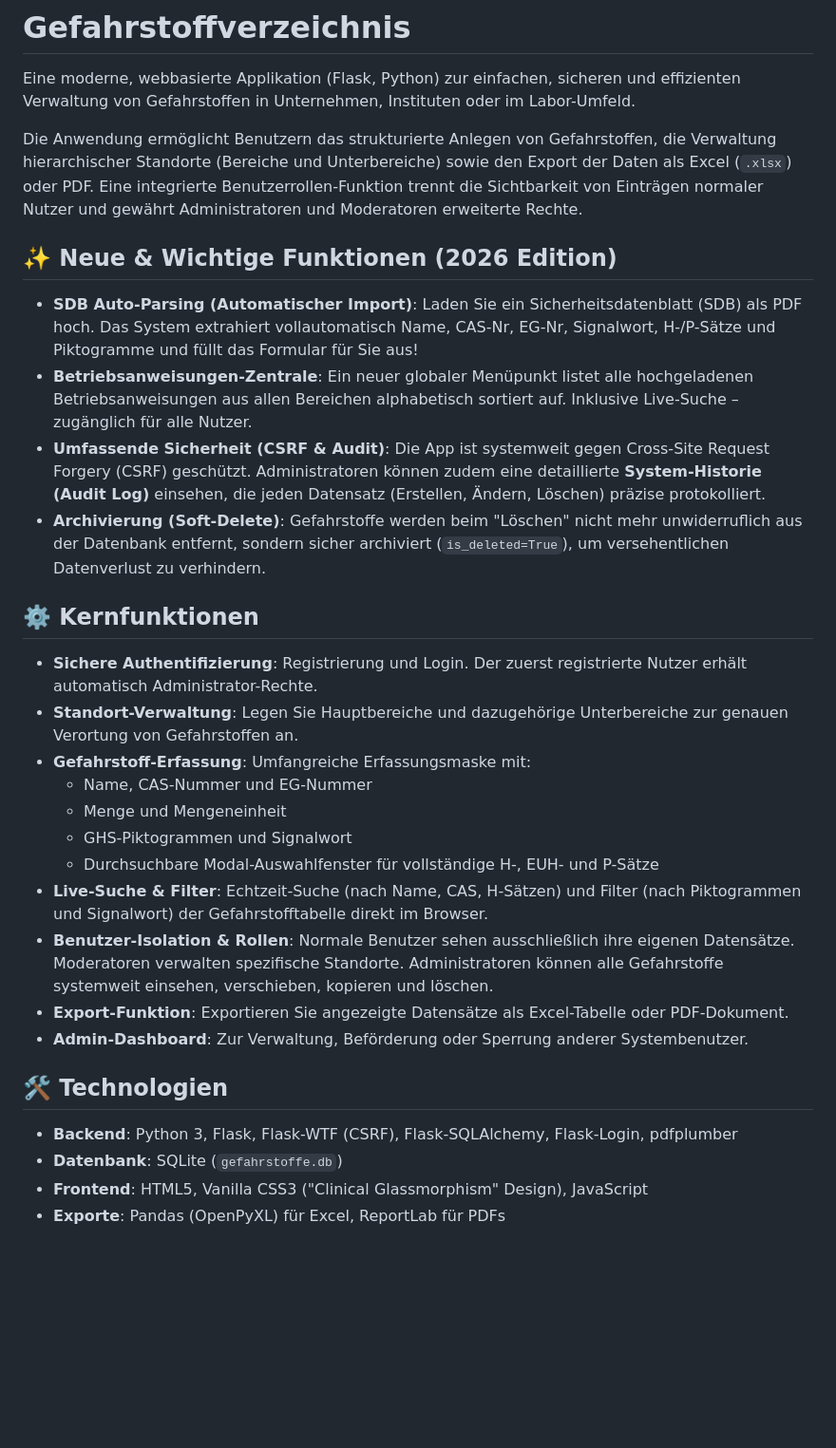
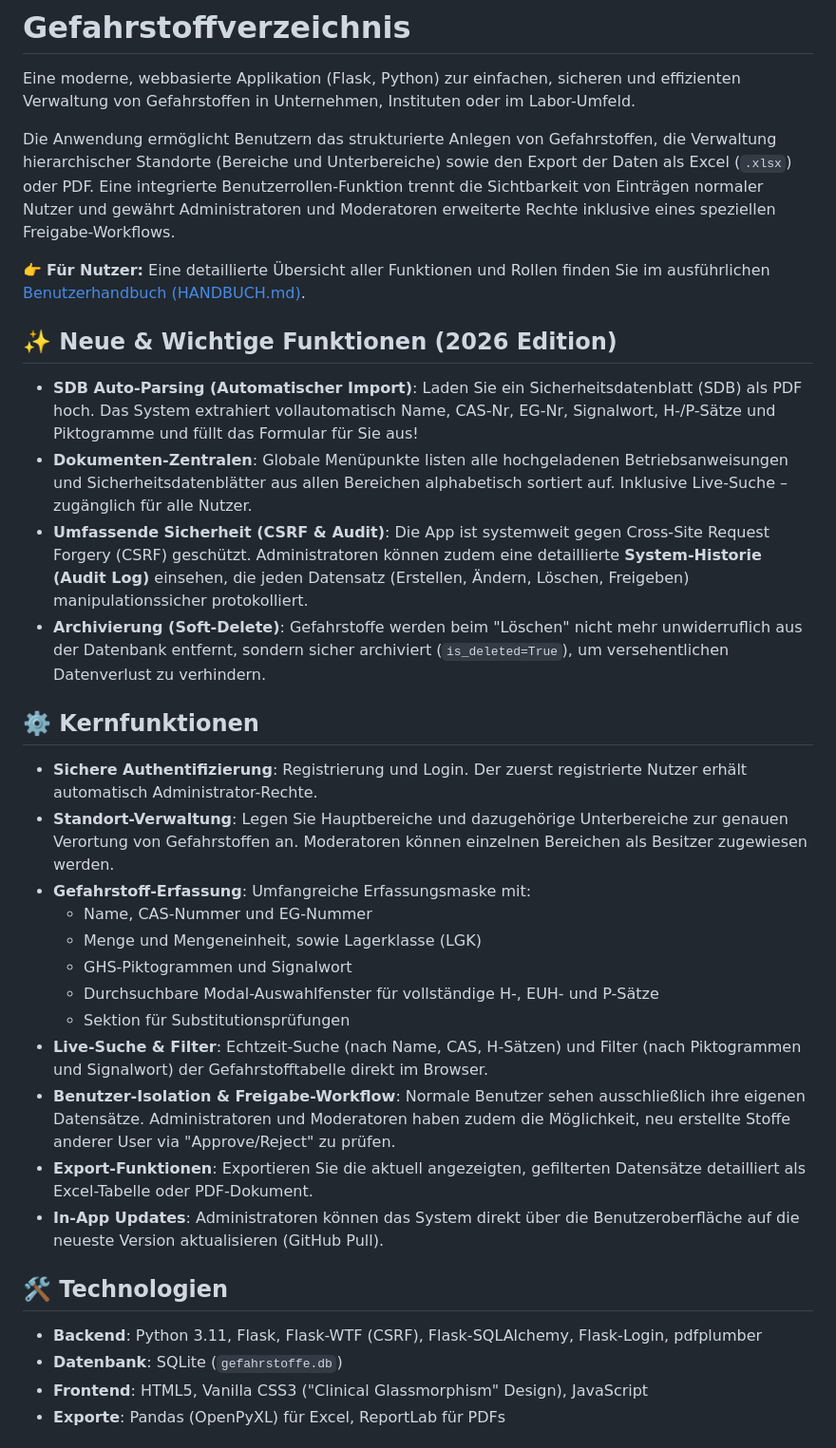
Before and after one commit to Donmeusi/gefahrstoffverzeichnis, a Markdown page: README.md, the part around one of its changes. Shown at 95% size. Rendered like a GitHub page; blank space fills up the shorter version.

Commit message:
Update README and Changelog, add complete Handbuch

```diff
--- a/README.md
+++ b/README.md
@@ -2,32 +2,35 @@
 
 Eine moderne, webbasierte Applikation (Flask, Python) zur einfachen, sicheren und effizienten Verwaltung von Gefahrstoffen in Unternehmen, Instituten oder im Labor-Umfeld.
 
-Die Anwendung ermöglicht Benutzern das strukturierte Anlegen von Gefahrstoffen, die Verwaltung hierarchischer Standorte (Bereiche und Unterbereiche) sowie den Export der Daten als Excel (`.xlsx`) oder PDF. Eine integrierte Benutzerrollen-Funktion trennt die Sichtbarkeit von Einträgen normaler Nutzer und gewährt Administratoren und Moderatoren erweiterte Rechte.
+Die Anwendung ermöglicht Benutzern das strukturierte Anlegen von Gefahrstoffen, die Verwaltung hierarchischer Standorte (Bereiche und Unterbereiche) sowie den Export der Daten als Excel (`.xlsx`) oder PDF. Eine integrierte Benutzerrollen-Funktion trennt die Sichtbarkeit von Einträgen normaler Nutzer und gewährt Administratoren und Moderatoren erweiterte Rechte inklusive eines speziellen Freigabe-Workflows.
+
+👉 **Für Nutzer:** Eine detaillierte Übersicht aller Funktionen und Rollen finden Sie im ausführlichen [Benutzerhandbuch (HANDBUCH.md)](HANDBUCH.md).
 
 ## ✨ Neue & Wichtige Funktionen (2026 Edition)
 
 *   **SDB Auto-Parsing (Automatischer Import)**: Laden Sie ein Sicherheitsdatenblatt (SDB) als PDF hoch. Das System extrahiert vollautomatisch Name, CAS-Nr, EG-Nr, Signalwort, H-/P-Sätze und Piktogramme und füllt das Formular für Sie aus!
-*   **Betriebsanweisungen-Zentrale**: Ein neuer globaler Menüpunkt listet alle hochgeladenen Betriebsanweisungen aus allen Bereichen alphabetisch sortiert auf. Inklusive Live-Suche – zugänglich für alle Nutzer.
-*   **Umfassende Sicherheit (CSRF & Audit)**: Die App ist systemweit gegen Cross-Site Request Forgery (CSRF) geschützt. Administratoren können zudem eine detaillierte **System-Historie (Audit Log)** einsehen, die jeden Datensatz (Erstellen, Ändern, Löschen) präzise protokolliert.
+*   **Dokumenten-Zentralen**: Globale Menüpunkte listen alle hochgeladenen Betriebsanweisungen und Sicherheitsdatenblätter aus allen Bereichen alphabetisch sortiert auf. Inklusive Live-Suche – zugänglich für alle Nutzer.
+*   **Umfassende Sicherheit (CSRF & Audit)**: Die App ist systemweit gegen Cross-Site Request Forgery (CSRF) geschützt. Administratoren können zudem eine detaillierte **System-Historie (Audit Log)** einsehen, die jeden Datensatz (Erstellen, Ändern, Löschen, Freigeben) manipulationssicher protokolliert.
 *   **Archivierung (Soft-Delete)**: Gefahrstoffe werden beim "Löschen" nicht mehr unwiderruflich aus der Datenbank entfernt, sondern sicher archiviert (`is_deleted=True`), um versehentlichen Datenverlust zu verhindern.
 
 ## ⚙️ Kernfunktionen
 
 *   **Sichere Authentifizierung**: Registrierung und Login. Der zuerst registrierte Nutzer erhält automatisch Administrator-Rechte.
-*   **Standort-Verwaltung**: Legen Sie Hauptbereiche und dazugehörige Unterbereiche zur genauen Verortung von Gefahrstoffen an.
+*   **Standort-Verwaltung**: Legen Sie Hauptbereiche und dazugehörige Unterbereiche zur genauen Verortung von Gefahrstoffen an. Moderatoren können einzelnen Bereichen als Besitzer zugewiesen werden.
 *   **Gefahrstoff-Erfassung**: Umfangreiche Erfassungsmaske mit:
     *   Name, CAS-Nummer und EG-Nummer
-    *   Menge und Mengeneinheit
+    *   Menge und Mengeneinheit, sowie Lagerklasse (LGK)
     *   GHS-Piktogrammen und Signalwort
     *   Durchsuchbare Modal-Auswahlfenster für vollständige H-, EUH- und P-Sätze
+    *   Sektion für Substitutionsprüfungen
 *   **Live-Suche & Filter**: Echtzeit-Suche (nach Name, CAS, H-Sätzen) und Filter (nach Piktogrammen und Signalwort) der Gefahrstofftabelle direkt im Browser.
-*   **Benutzer-Isolation & Rollen**: Normale Benutzer sehen ausschließlich ihre eigenen Datensätze. Moderatoren verwalten spezifische Standorte. Administratoren können alle Gefahrstoffe systemweit einsehen, verschieben, kopieren und löschen.
-*   **Export-Funktion**: Exportieren Sie angezeigte Datensätze als Excel-Tabelle oder PDF-Dokument.
-*   **Admin-Dashboard**: Zur Verwaltung, Beförderung oder Sperrung anderer Systembenutzer.
+*   **Benutzer-Isolation & Freigabe-Workflow**: Normale Benutzer sehen ausschließlich ihre eigenen Datensätze. Administratoren und Moderatoren haben zudem die Möglichkeit, neu erstellte Stoffe anderer User via "Approve/Reject" zu prüfen.
+*   **Export-Funktionen**: Exportieren Sie die aktuell angezeigten, gefilterten Datensätze detailliert als Excel-Tabelle oder PDF-Dokument.
+*   **In-App Updates**: Administratoren können das System direkt über die Benutzeroberfläche auf die neueste Version aktualisieren (GitHub Pull).
 
 ## 🛠️ Technologien
 
-*   **Backend**: Python 3, Flask, Flask-WTF (CSRF), Flask-SQLAlchemy, Flask-Login, pdfplumber
+*   **Backend**: Python 3.11, Flask, Flask-WTF (CSRF), Flask-SQLAlchemy, Flask-Login, pdfplumber
 *   **Datenbank**: SQLite (`gefahrstoffe.db`)
 *   **Frontend**: HTML5, Vanilla CSS3 ("Clinical Glassmorphism" Design), JavaScript
 *   **Exporte**: Pandas (OpenPyXL) für Excel, ReportLab für PDFs
```
Also changed, not shown: other parts of README.md (+8 -2 lines), HANDBUCH.md (added, +82 -0 lines).
